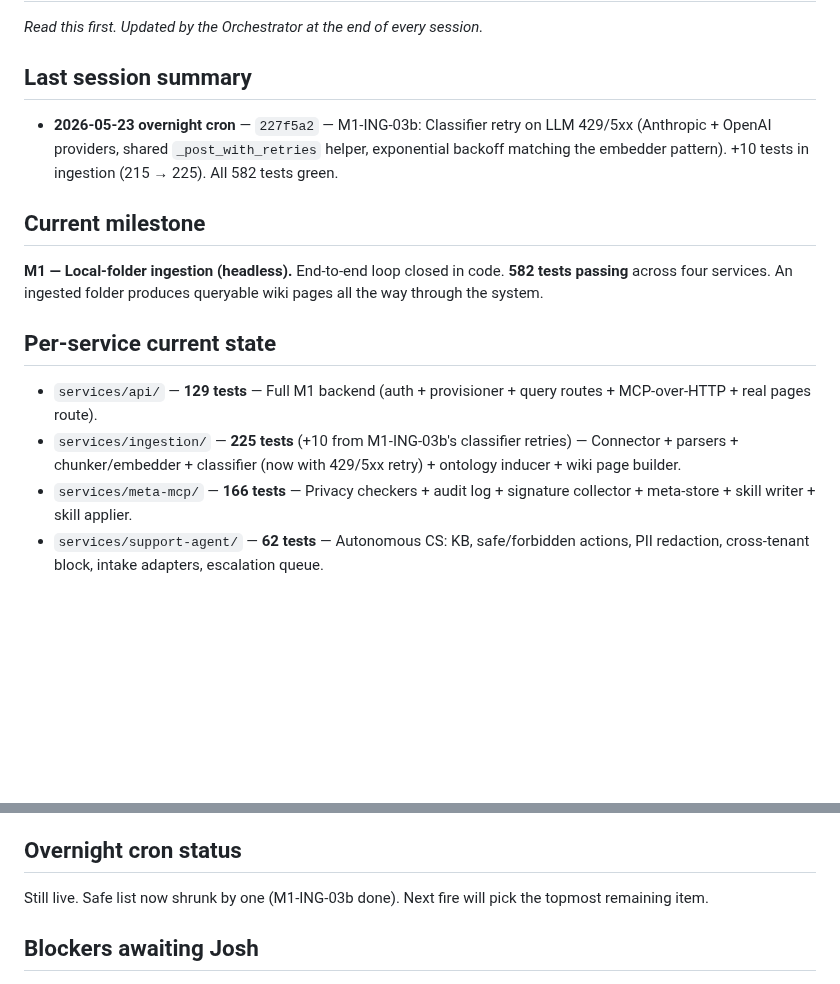
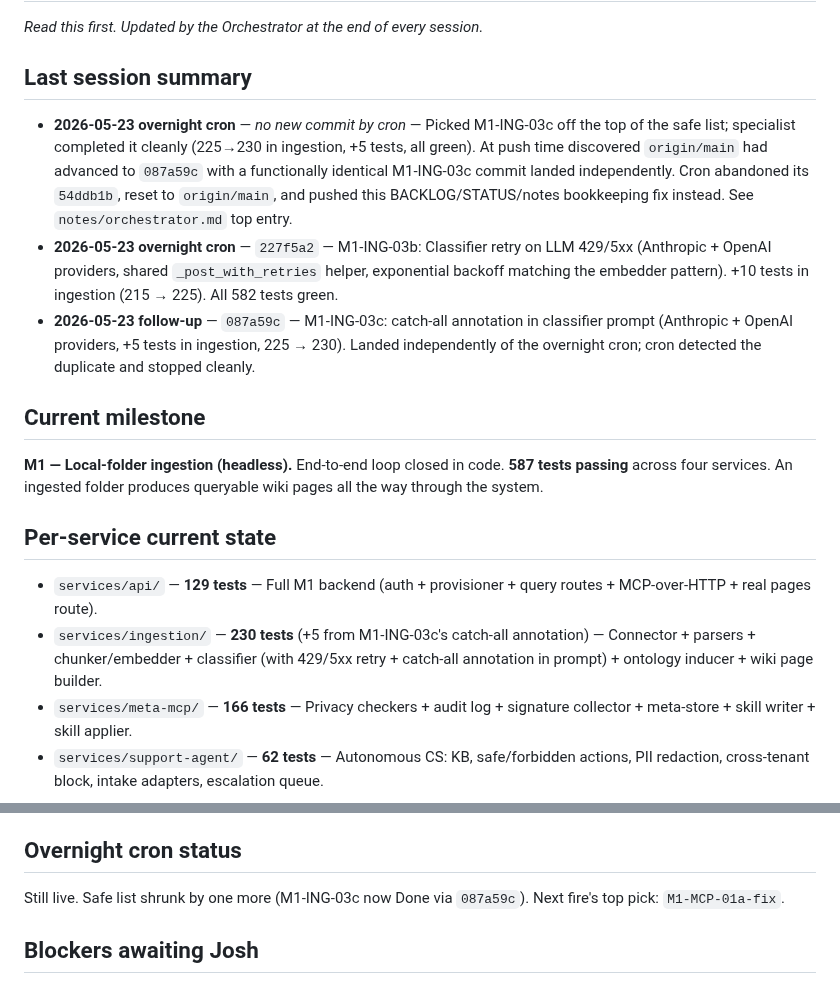
Before and after one commit to versawiki/dev, a Markdown page: STATUS.md, 2 parts joined by grey strips. Drawn GitHub-style; blank space fills up the shorter version.

```diff
--- a/STATUS.md
+++ b/STATUS.md
@@ -4,16 +4,18 @@ _Read this first. Updated by the Orchestrator at the end of every session._
 
 ## Last session summary
 
+- **2026-05-23 overnight cron** — *no new commit by cron* — Picked M1-ING-03c off the top of the safe list; specialist completed it cleanly (225→230 in ingestion, +5 tests, all green). At push time discovered `origin/main` had advanced to `087a59c` with a functionally identical M1-ING-03c commit landed independently. Cron abandoned its `54ddb1b`, reset to `origin/main`, and pushed this BACKLOG/STATUS/notes bookkeeping fix instead. See `notes/orchestrator.md` top entry.
 - **2026-05-23 overnight cron** — `227f5a2` — M1-ING-03b: Classifier retry on LLM 429/5xx (Anthropic + OpenAI providers, shared `_post_with_retries` helper, exponential backoff matching the embedder pattern). +10 tests in ingestion (215 → 225). All 582 tests green.
+- **2026-05-23 follow-up** — `087a59c` — M1-ING-03c: catch-all annotation in classifier prompt (Anthropic + OpenAI providers, +5 tests in ingestion, 225 → 230). Landed independently of the overnight cron; cron detected the duplicate and stopped cleanly.
 
 ## Current milestone
 
-**M1 — Local-folder ingestion (headless).** End-to-end loop closed in code. **582 tests passing** across four services. An ingested folder produces queryable wiki pages all the way through the system.
+**M1 — Local-folder ingestion (headless).** End-to-end loop closed in code. **587 tests passing** across four services. An ingested folder produces queryable wiki pages all the way through the system.
 
 ## Per-service current state
 
 - `services/api/` — **129 tests** — Full M1 backend (auth + provisioner + query routes + MCP-over-HTTP + real pages route).
-- `services/ingestion/` — **225 tests** (+10 from M1-ING-03b's classifier retries) — Connector + parsers + chunker/embedder + classifier (now with 429/5xx retry) + ontology inducer + wiki page builder.
+- `services/ingestion/` — **230 tests** (+5 from M1-ING-03c's catch-all annotation) — Connector + parsers + chunker/embedder + classifier (with 429/5xx retry + catch-all annotation in prompt) + ontology inducer + wiki page builder.
 - `services/meta-mcp/` — **166 tests** — Privacy checkers + audit log + signature collector + meta-store + skill writer + skill applier.
 - `services/support-agent/` — **62 tests** — Autonomous CS: KB, safe/forbidden actions, PII redaction, cross-tenant block, intake adapters, escalation queue.
 
@@ -39,7 +41,7 @@ All three protected by the `.vw-*` patterns in `.gitignore`; verified with `git
 
 ## Overnight cron status
 
-Still live. Safe list now shrunk by one (M1-ING-03b done). Next fire will pick the topmost remaining item.
+Still live. Safe list shrunk by one more (M1-ING-03c now Done via `087a59c`). Next fire's top pick: `M1-MCP-01a-fix`.
 
 ## Blockers awaiting Josh
 
```
Also changed, not shown: BACKLOG.md (+2 -1 lines), notes/orchestrator.md (+27 -0 lines).
